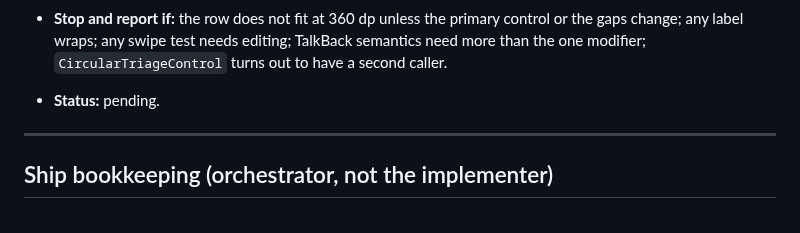
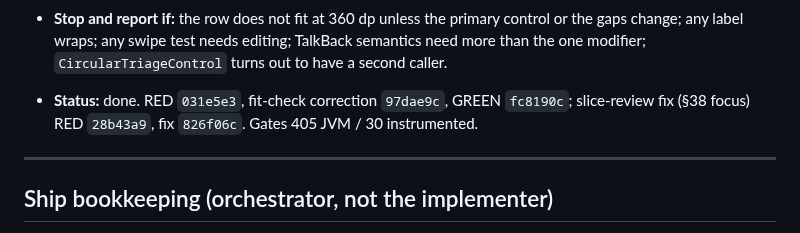
Before and after one commit to irodriguez-io/News-Agregator, a Markdown page: specs/028-android-triage-inline-labels/slices.md, the part around the change. Drawn GitHub-style.

Commit message:
docs(spec): mark 028 slice 1 done
Co-Authored-By: Claude Opus 5.5 <noreply@anthropic.com>

```diff
--- a/specs/028-android-triage-inline-labels/slices.md
+++ b/specs/028-android-triage-inline-labels/slices.md
@@ -104,7 +104,7 @@ triage control announcing one name that begins with its visible word.
 - **Stop and report if:** the row does not fit at 360 dp unless the primary control or the gaps change; any
   label wraps; any swipe test needs editing; TalkBack semantics need more than the one modifier;
   `CircularTriageControl` turns out to have a second caller.
-- **Status:** pending.
+- **Status:** done. RED `031e5e3`, fit-check correction `97dae9c`, GREEN `fc8190c`; slice-review fix (§38 focus) RED `28b43a9`, fix `826f06c`. Gates 405 JVM / 30 instrumented.
 
 ---
 
```
